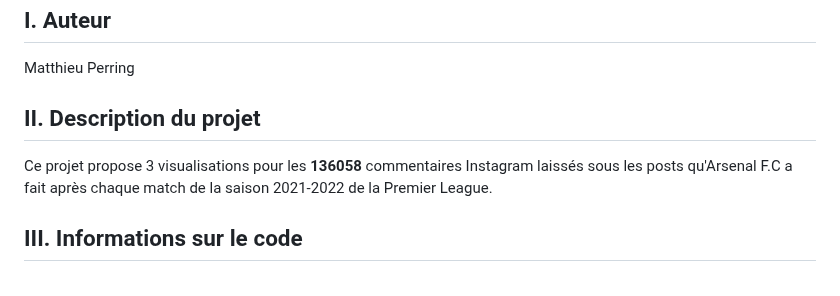
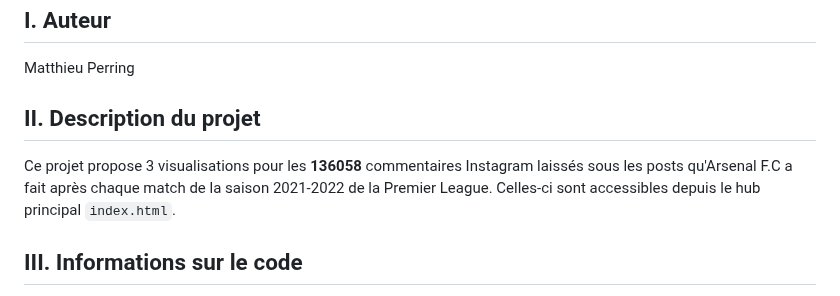
Before and after one commit to MPR329/D3_ISH, a Markdown page: README.md, the part around the change. GitHub-like rendering.

```diff
--- a/README.md
+++ b/README.md
@@ -6,7 +6,7 @@ Matthieu Perring
 
 II. Description du projet
 ------
-Ce projet propose 3 visualisations pour les **136058** commentaires Instagram laissés sous les posts qu'Arsenal F.C a fait après chaque match de la saison 2021-2022 de la Premier League.
+Ce projet propose 3 visualisations pour les **136058** commentaires Instagram laissés sous les posts qu'Arsenal F.C a fait après chaque match de la saison 2021-2022 de la Premier League. Celles-ci sont accessibles depuis le hub principal `index.html`.
 
 III. Informations sur le code
 ------
```
